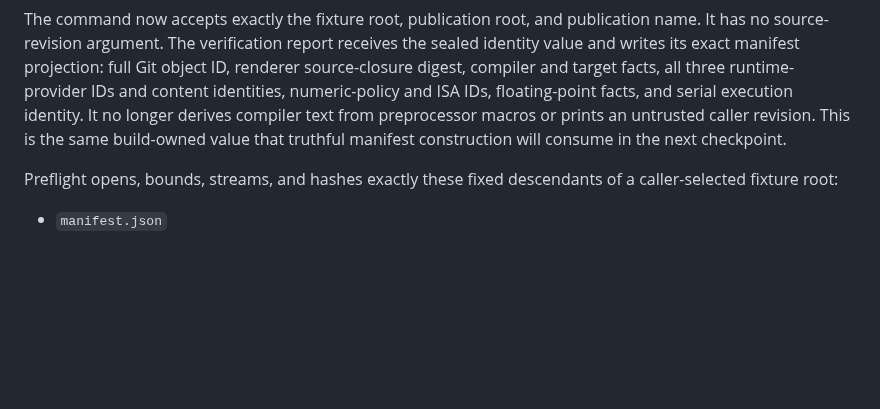
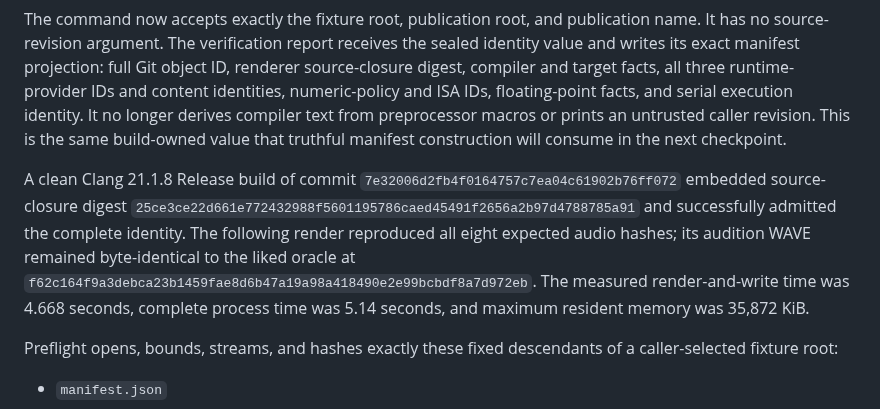
Before and after one commit to SvetlozarValchev/crankwave, a Markdown page: docs/model/M2_P18_REFERENCE_INTEGRATION.md, the part around the change. Rendered like a GitHub page; blank space fills up the shorter version.

Commit message:
plan: complete P1.8 identity integration

```diff
--- a/docs/model/M2_P18_REFERENCE_INTEGRATION.md
+++ b/docs/model/M2_P18_REFERENCE_INTEGRATION.md
@@ -139,6 +139,15 @@ execution identity. It no longer derives compiler text from preprocessor macros
 prints an untrusted caller revision. This is the same build-owned value that truthful
 manifest construction will consume in the next checkpoint.
 
+A clean Clang 21.1.8 Release build of commit
+`7e32006d2fb4f0164757c7ea04c61902b76ff072` embedded source-closure digest
+`25ce3ce22d661e772432988f5601195786caed45491f2656a2b97d4788785a91` and
+successfully admitted the complete identity. The following render reproduced all
+eight expected audio hashes; its audition WAVE remained byte-identical to the liked
+oracle at `f62c164f9a3debca23b1459fae8d6b47a19a98a418490e2e99bcbdf8a7d972eb`.
+The measured render-and-write time was 4.668 seconds, complete process time was 5.14
+seconds, and maximum resident memory was 35,872 KiB.
+
 Preflight opens, bounds, streams, and hashes exactly these fixed descendants of a
 caller-selected fixture root:
 
```
Also changed, not shown: PLAN.md (+2 -2 lines).
